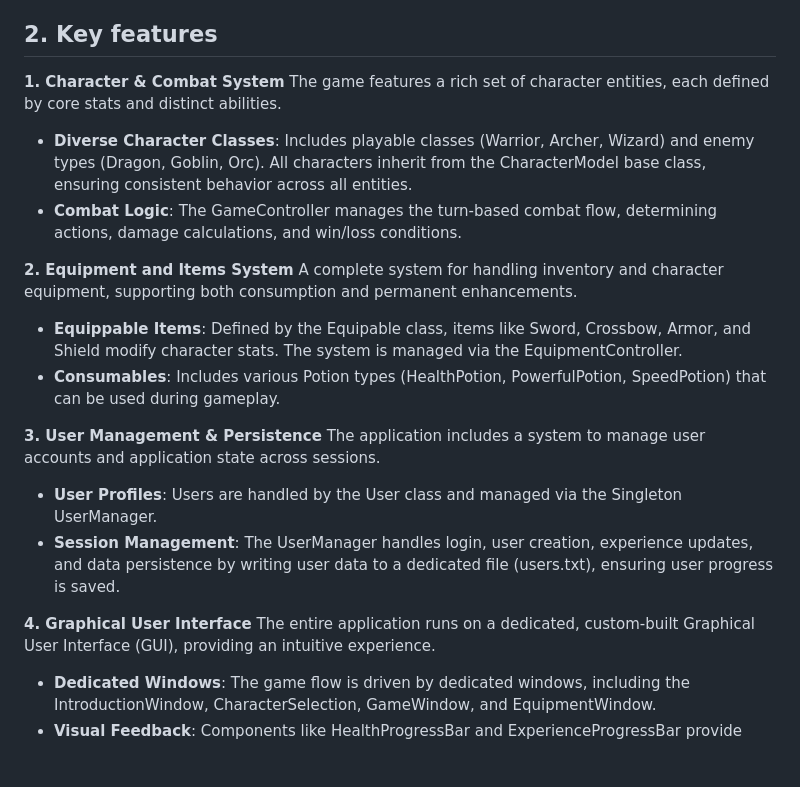
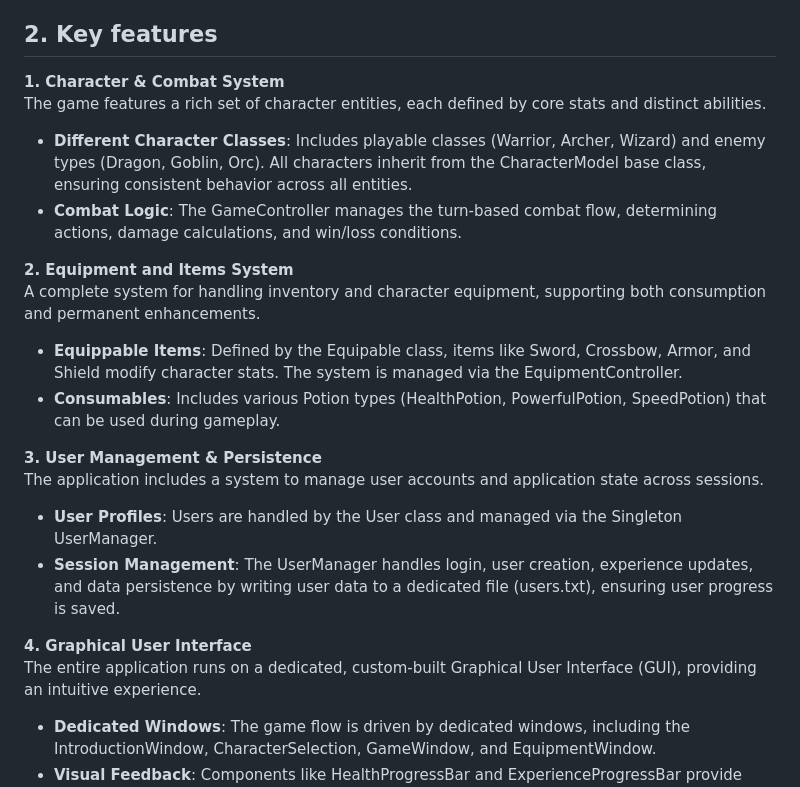
Before and after one commit to AngeloLanzillotti/IST-JAV25-assignment-, a Markdown page: README.md, the part around the change. Rendered like a GitHub page; blank space fills up the shorter version.

Commit message:
Refine README feature descriptions
Updated feature descriptions for clarity and consistency.

```diff
--- a/README.md
+++ b/README.md
@@ -5,22 +5,22 @@ This project is a standalone Java application implementing a core Turn-Based Rol
 The application allows users to create and manage player profiles, select diverse character classes, engage in simulated combat scenarios, manage equipment, and track progress through an experience system.
 
 ## 2. Key features
-__1. Character & Combat System__
+__1. Character & Combat System__\
 The game features a rich set of character entities, each defined by core stats and distinct abilities.
-  - __Diverse Character Classes__: Includes playable classes (Warrior, Archer, Wizard) and enemy types (Dragon, Goblin, Orc). All characters inherit from the CharacterModel base class, ensuring consistent behavior across all entities.
+  - __Different Character Classes__: Includes playable classes (Warrior, Archer, Wizard) and enemy types (Dragon, Goblin, Orc). All characters inherit from the CharacterModel base class, ensuring consistent behavior across all entities.
   - __Combat Logic__: The GameController manages the turn-based combat flow, determining actions, damage calculations, and win/loss conditions.
 
-__2. Equipment and Items System__
+__2. Equipment and Items System__\
 A complete system for handling inventory and character equipment, supporting both consumption and permanent enhancements.
   -	__Equippable Items__: Defined by the Equipable class, items like Sword, Crossbow, Armor, and Shield modify character stats. The system is managed via the EquipmentController.
   -	__Consumables__: Includes various Potion types (HealthPotion, PowerfulPotion, SpeedPotion) that can be used during gameplay.
 
-__3. User Management & Persistence__
+__3. User Management & Persistence__\
 The application includes a system to manage user accounts and application state across sessions.
   - __User Profiles__: Users are handled by the User class and managed via the Singleton UserManager.
   - __Session Management__: The UserManager handles login, user creation, experience updates, and data persistence by writing user data to a dedicated file (users.txt), ensuring user progress is saved.
 
-__4. Graphical User Interface__
+__4. Graphical User Interface__\
 The entire application runs on a dedicated, custom-built Graphical User Interface (GUI), providing an intuitive experience.
   - __Dedicated Windows__: The game flow is driven by dedicated windows, including the IntroductionWindow, CharacterSelection, GameWindow, and EquipmentWindow.
   - __Visual Feedback__: Components like HealthProgressBar and ExperienceProgressBar provide real-time visual feedback on character status.
```
